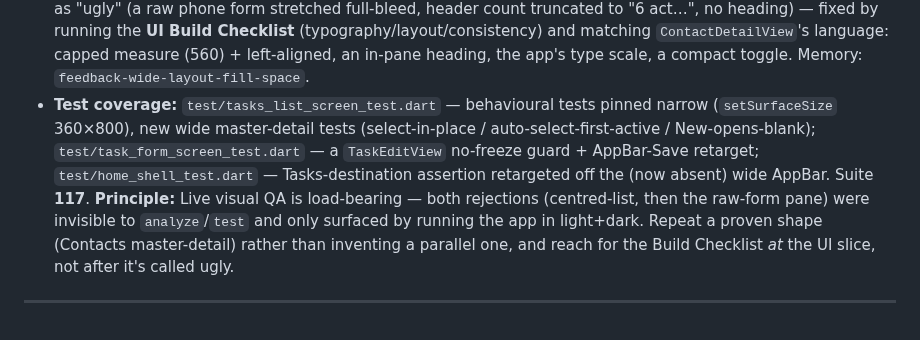
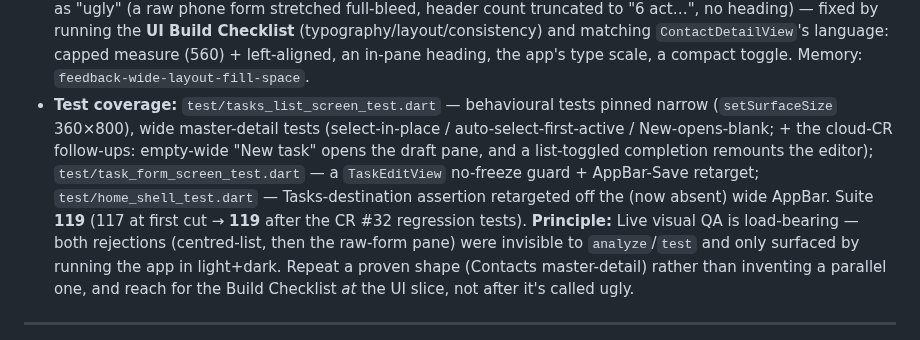
Before and after one commit to okpilot/first-android-app, a Markdown page: docs/decisions.md, the part around the change. Drawn GitHub-style.

Commit message:
docs: sync Slice D test-coverage line — suite 119 + the CR #32 regression tests
CodeRabbit (#32) flagged the Decision 28 Slice D "Test coverage" line as stale: it
still read "Suite 117" and omitted the two regression tests added for the CR fixes
(empty-wide draft; isDone-remount). Updated to 119 and listed them.

Co-Authored-By: Claude Opus 4.8 (1M context) <noreply@anthropic.com>

```diff
--- a/docs/decisions.md
+++ b/docs/decisions.md
@@ -274,7 +274,7 @@ subset — but keep it Flutter-honest (phase-aware, no cargo-culted TS/Next rule
 - **Extracted `TaskEditView`** (the Scaffold-less editor body) from `TaskFormScreen` — mirroring the `ContactDetailView`/`ContactDetailScreen` split. `TaskFormScreen` is now a thin wrapper that pops `true`; the pane hosts `TaskEditView` and reloads via an `onChanged` callback. The editor is **keyed by `id:isArchived:isDone`** so an archive/restore (same id, flipped control set) remounts into the right read-only/Restore controls; `_saving` is reset on success (the pane stays mounted, unlike the old pop-on-save screen). _(Key `isDone` added 2026-07-13, cloud-CR #32: keying on `id:isArchived` alone let a list-toggled completion go stale in an open pane and be silently overwritten by the next "Save changes" — this reverses the plan's stated skip of `isDone`, accepting the rarer loss of an in-progress title edit when the very task being edited is toggled from the list.)_
 - **CR-driven correctness follow-ups (2026-07-13, cloud-CR #32):** (a) `_onEditorChanged` now updates `_lastData` **optimistically** with the mutation result before `_load()`, so a create no longer briefly falls back to another active task and archive/restore no longer flashes the old control set while the reload is in flight; (b) the wide empty-state's "New task" button now falls through to `_twoPane` (the empty-list guard excludes `wide && _creatingNew`) so the blank draft editor actually renders instead of dead-ending.
 - **Design pivot, recorded honestly:** Direction A (a **centred list**, no second pane) was built, QA'd on the Linux desktop, and **rejected** — a centred column floated in empty margins (untethered / AI-slop). The user's steer ("open edit on the right when clicked") drove the pivot to Direction B. A first cut of the pane was also rejected as "ugly" (a raw phone form stretched full-bleed, header count truncated to "6 act…", no heading) — fixed by running the **UI Build Checklist** (typography/layout/consistency) and matching `ContactDetailView`'s language: capped measure (560) + left-aligned, an in-pane heading, the app's type scale, a compact toggle. Memory: `feedback-wide-layout-fill-space`.
-- **Test coverage:** `test/tasks_list_screen_test.dart` — behavioural tests pinned narrow (`setSurfaceSize` 360×800), new wide master-detail tests (select-in-place / auto-select-first-active / New-opens-blank); `test/task_form_screen_test.dart` — a `TaskEditView` no-freeze guard + AppBar-Save retarget; `test/home_shell_test.dart` — Tasks-destination assertion retargeted off the (now absent) wide AppBar. Suite **117**.
+- **Test coverage:** `test/tasks_list_screen_test.dart` — behavioural tests pinned narrow (`setSurfaceSize` 360×800), wide master-detail tests (select-in-place / auto-select-first-active / New-opens-blank; + the cloud-CR follow-ups: empty-wide "New task" opens the draft pane, and a list-toggled completion remounts the editor); `test/task_form_screen_test.dart` — a `TaskEditView` no-freeze guard + AppBar-Save retarget; `test/home_shell_test.dart` — Tasks-destination assertion retargeted off the (now absent) wide AppBar. Suite **119** (117 at first cut → **119** after the CR #32 regression tests).
 **Principle:** Live visual QA is load-bearing — both rejections (centred-list, then the raw-form pane) were invisible to `analyze`/`test` and only surfaced by running the app in light+dark. Repeat a proven shape (Contacts master-detail) rather than inventing a parallel one, and reach for the Build Checklist *at* the UI slice, not after it's called ugly.
 
 ---
```
